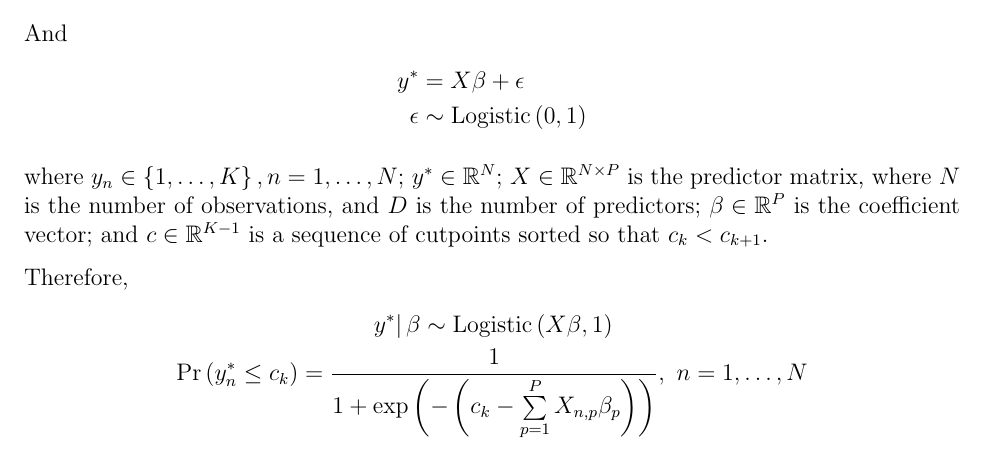
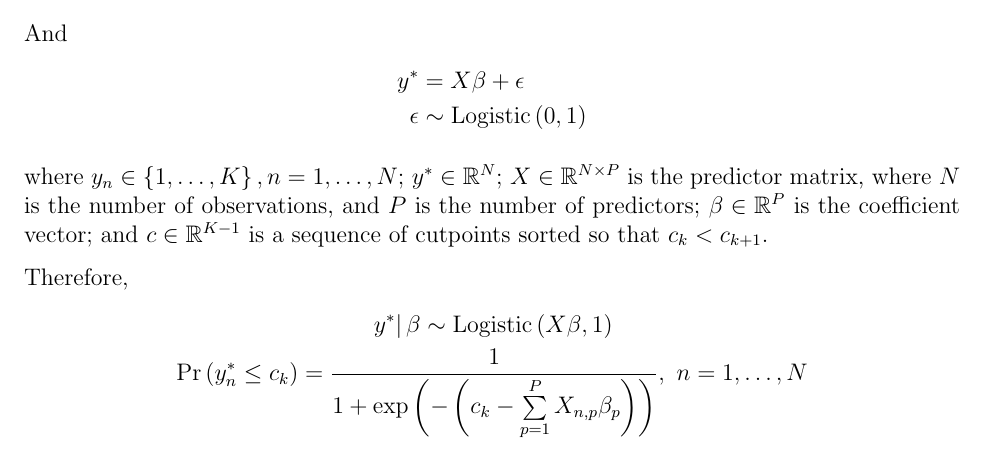
Before and after one commit to nanw16/RstanWorkflow, a LaTeX document (2latexStatModels/orderedLogisticRegression.tex): part of page 1 of 2, cut so that both start at the same text. Compiled offline with pdfLaTeX.

Commit message:
Correct a typo.

```diff
--- a/2latexStatModels/orderedLogisticRegression.tex
+++ b/2latexStatModels/orderedLogisticRegression.tex
@@ -38,7 +38,7 @@ And
   \epsilon &\sim \mathrm{Logistic}\left(0,1\right)
 \end{align*}
 
-where $y_n \in \left \{1,\ldots, K\right \}, n=1,\ldots,N$; $y^* \in \mathbb{R}^N$; $X\in \mathbb{R}^{N \times P}$ is the predictor matrix, where $N$ is the number of observations, and $D$ is the number of predictors; $\beta \in \mathbb{R}^P$ is the coefficient vector; and $c \in \mathbb{R}^{K-1}$  is a sequence of cutpoints sorted so that $c_k<c_{k+1}$.
+where $y_n \in \left \{1,\ldots, K\right \}, n=1,\ldots,N$; $y^* \in \mathbb{R}^N$; $X\in \mathbb{R}^{N \times P}$ is the predictor matrix, where $N$ is the number of observations, and $P$ is the number of predictors; $\beta \in \mathbb{R}^P$ is the coefficient vector; and $c \in \mathbb{R}^{K-1}$  is a sequence of cutpoints sorted so that $c_k<c_{k+1}$.
 
 Therefore,
 \begin{gather*}
```
Also changed, not shown: 2latexStatModels/orderedProbitRegression.tex (+1 -1 lines), 2latexStatModels/orderedLogisticRegression.pdf, 2latexStatModels/orderedProbitRegression.pdf.
